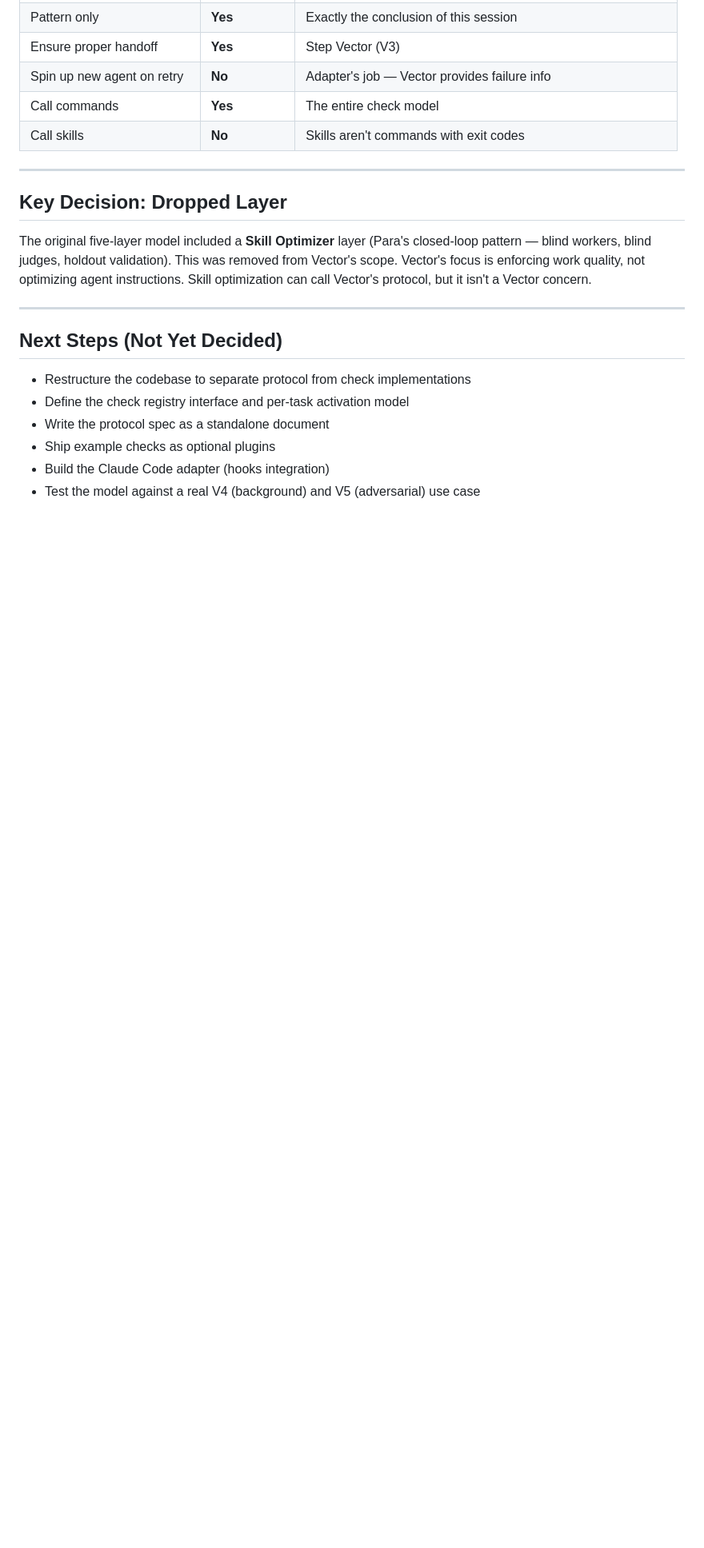
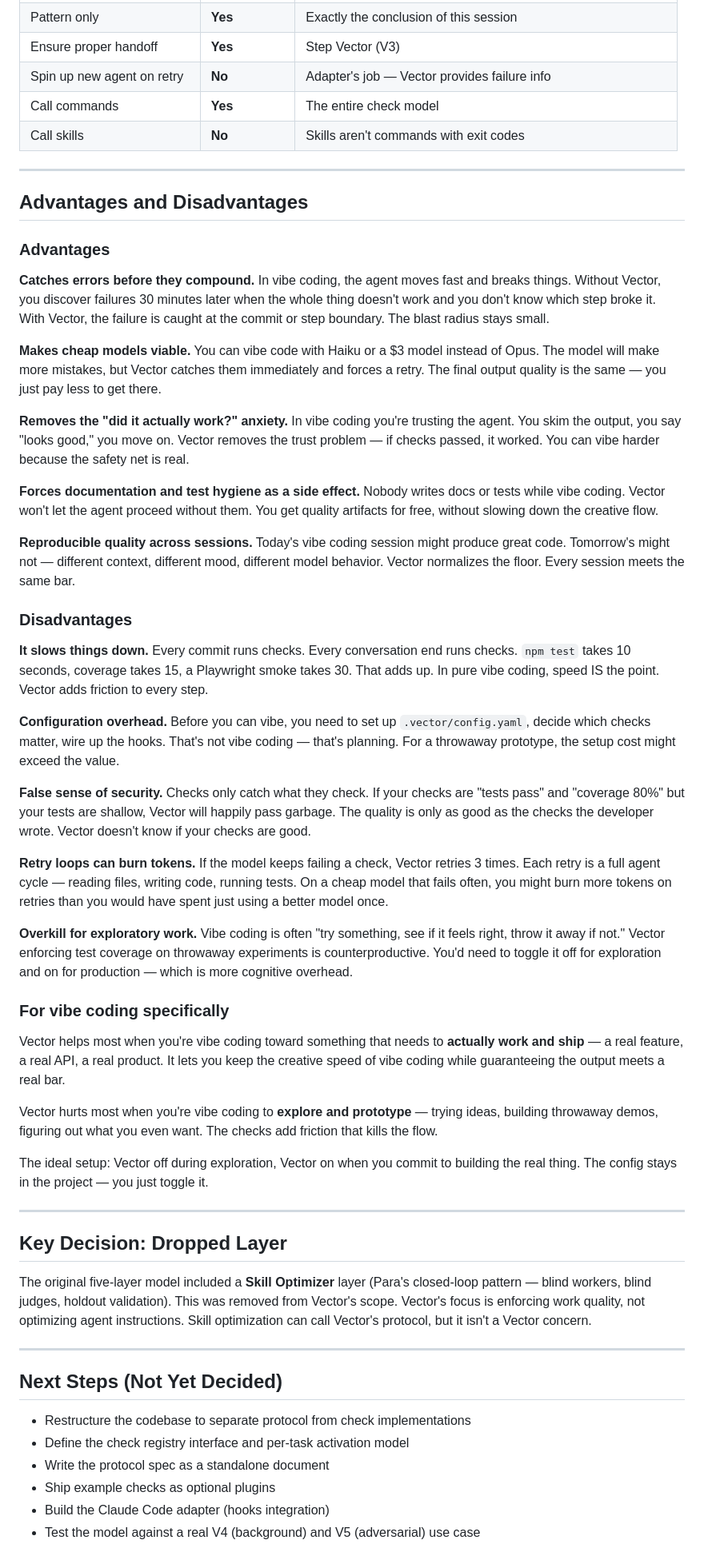
Before and after one commit to cammaro08/vector-harness, a Markdown page: docs/sessions/2026-03-31-vector-as-protocol.md, the part around the change. Shown at 80% size. Rendered like a GitHub page; blank space fills up the shorter version.

```diff
--- a/docs/sessions/2026-03-31-vector-as-protocol.md
+++ b/docs/sessions/2026-03-31-vector-as-protocol.md
@@ -521,6 +521,42 @@ This is a feature, not a limitation. Orchestration strategies vary wildly betwee
 
 ---
 
+## Advantages and Disadvantages
+
+### Advantages
+
+**Catches errors before they compound.** In vibe coding, the agent moves fast and breaks things. Without Vector, you discover failures 30 minutes later when the whole thing doesn't work and you don't know which step broke it. With Vector, the failure is caught at the commit or step boundary. The blast radius stays small.
+
+**Makes cheap models viable.** You can vibe code with Haiku or a $3 model instead of Opus. The model will make more mistakes, but Vector catches them immediately and forces a retry. The final output quality is the same — you just pay less to get there.
+
+**Removes the "did it actually work?" anxiety.** In vibe coding you're trusting the agent. You skim the output, you say "looks good," you move on. Vector removes the trust problem — if checks passed, it worked. You can vibe harder because the safety net is real.
+
+**Forces documentation and test hygiene as a side effect.** Nobody writes docs or tests while vibe coding. Vector won't let the agent proceed without them. You get quality artifacts for free, without slowing down the creative flow.
+
+**Reproducible quality across sessions.** Today's vibe coding session might produce great code. Tomorrow's might not — different context, different mood, different model behavior. Vector normalizes the floor. Every session meets the same bar.
+
+### Disadvantages
+
+**It slows things down.** Every commit runs checks. Every conversation end runs checks. `npm test` takes 10 seconds, coverage takes 15, a Playwright smoke takes 30. That adds up. In pure vibe coding, speed IS the point. Vector adds friction to every step.
+
+**Configuration overhead.** Before you can vibe, you need to set up `.vector/config.yaml`, decide which checks matter, wire up the hooks. That's not vibe coding — that's planning. For a throwaway prototype, the setup cost might exceed the value.
+
+**False sense of security.** Checks only catch what they check. If your checks are "tests pass" and "coverage 80%" but your tests are shallow, Vector will happily pass garbage. The quality is only as good as the checks the developer wrote. Vector doesn't know if your checks are good.
+
+**Retry loops can burn tokens.** If the model keeps failing a check, Vector retries 3 times. Each retry is a full agent cycle — reading files, writing code, running tests. On a cheap model that fails often, you might burn more tokens on retries than you would have spent just using a better model once.
+
+**Overkill for exploratory work.** Vibe coding is often "try something, see if it feels right, throw it away if not." Vector enforcing test coverage on throwaway experiments is counterproductive. You'd need to toggle it off for exploration and on for production — which is more cognitive overhead.
+
+### For vibe coding specifically
+
+Vector helps most when you're vibe coding toward something that needs to **actually work and ship** — a real feature, a real API, a real product. It lets you keep the creative speed of vibe coding while guaranteeing the output meets a real bar.
+
+Vector hurts most when you're vibe coding to **explore and prototype** — trying ideas, building throwaway demos, figuring out what you even want. The checks add friction that kills the flow.
+
+The ideal setup: Vector off during exploration, Vector on when you commit to building the real thing. The config stays in the project — you just toggle it.
+
+---
+
 ## Key Decision: Dropped Layer
 
 The original five-layer model included a **Skill Optimizer** layer (Para's closed-loop pattern — blind workers, blind judges, holdout validation). This was removed from Vector's scope. Vector's focus is enforcing work quality, not optimizing agent instructions. Skill optimization can call Vector's protocol, but it isn't a Vector concern.
```
Also changed, not shown: docs/sessions/2026-04-01-debate-review.md (added, +483 -0 lines).
